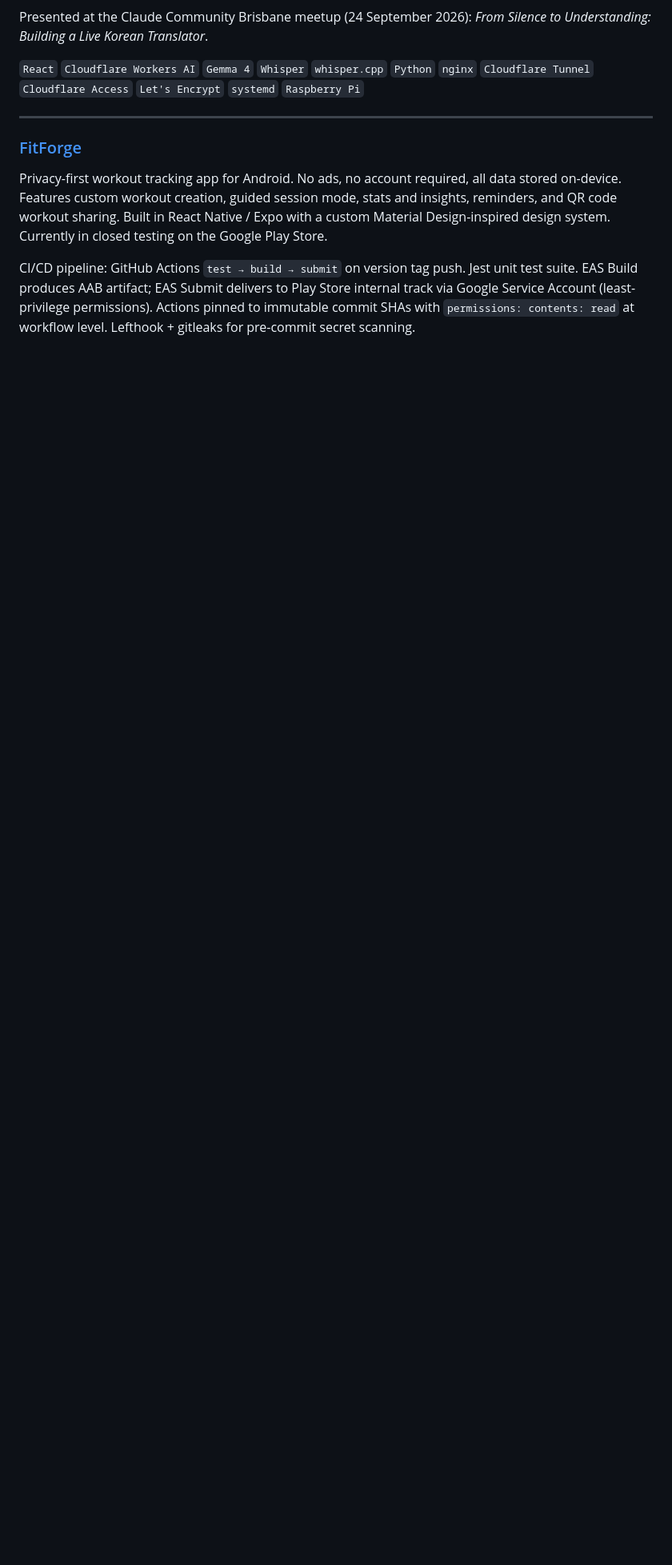
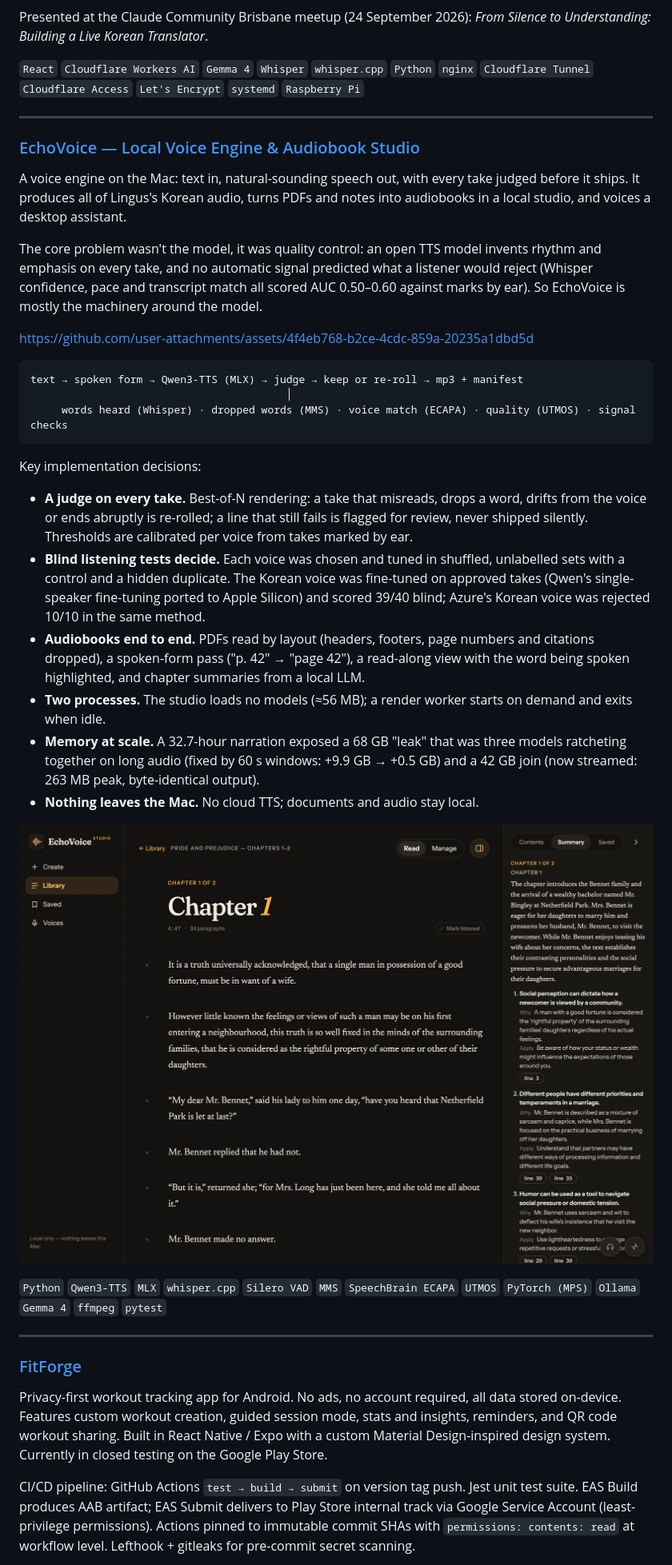
Before and after one commit to AC-DAC/AC-DAC, a Markdown page: README.md, the part around the change. Shown at 80% size. Drawn GitHub-style; pictures changed too: assets/screenshots/echovoice-audiobook-read.png (added); blank space fills up the shorter version.

Commit message:
Profile: EchoVoice project section (reel, pipeline, key decisions, screenshot)
Co-Authored-By: Claude Opus 5.5 <noreply@anthropic.com>

````diff
--- a/README.md
+++ b/README.md
@@ -97,6 +97,34 @@ Key implementation decisions:
 Presented at the Claude Community Brisbane meetup (24 September 2026): *From Silence to Understanding: Building a Live Korean Translator*.
 
 `React` `Cloudflare Workers AI` `Gemma 4` `Whisper` `whisper.cpp` `Python` `nginx` `Cloudflare Tunnel` `Cloudflare Access` `Let's Encrypt` `systemd` `Raspberry Pi`
+
+---
+
+### [EchoVoice — Local Voice Engine & Audiobook Studio](https://github.com/AC-DAC/EchoVoice-Public)
+A voice engine on the Mac: text in, natural-sounding speech out, with every take judged before it ships. It produces all of Lingus's Korean audio, turns PDFs and notes into audiobooks in a local studio, and voices a desktop assistant.
+
+The core problem wasn't the model, it was quality control: an open TTS model invents rhythm and emphasis on every take, and no automatic signal predicted what a listener would reject (Whisper confidence, pace and transcript match all scored AUC 0.50–0.60 against marks by ear). So EchoVoice is mostly the machinery around the model.
+
+https://github.com/user-attachments/assets/4f4eb768-b2ce-4cdc-859a-20235a1dbd5d
+
+```
+text → spoken form → Qwen3-TTS (MLX) → judge → keep or re-roll → mp3 + manifest
+                                         │
+     words heard (Whisper) · dropped words (MMS) · voice match (ECAPA) · quality (UTMOS) · signal checks
+```
+
+Key implementation decisions:
+
+- **A judge on every take.** Best-of-N rendering: a take that misreads, drops a word, drifts from the voice or ends abruptly is re-rolled; a line that still fails is flagged for review, never shipped silently. Thresholds are calibrated per voice from takes marked by ear.
+- **Blind listening tests decide.** Each voice was chosen and tuned in shuffled, unlabelled sets with a control and a hidden duplicate. The Korean voice was fine-tuned on approved takes (Qwen's single-speaker fine-tuning ported to Apple Silicon) and scored 39/40 blind; Azure's Korean voice was rejected 10/10 in the same method.
+- **Audiobooks end to end.** PDFs read by layout (headers, footers, page numbers and citations dropped), a spoken-form pass ("p. 42" → "page 42"), a read-along view with the word being spoken highlighted, and chapter summaries from a local LLM.
+- **Two processes.** The studio loads no models (≈56 MB); a render worker starts on demand and exits when idle.
+- **Memory at scale.** A 32.7-hour narration exposed a 68 GB "leak" that was three models ratcheting together on long audio (fixed by 60 s windows: +9.9 GB → +0.5 GB) and a 42 GB join (now streamed: 263 MB peak, byte-identical output).
+- **Nothing leaves the Mac.** No cloud TTS; documents and audio stay local.
+
+![EchoVoice — Read view with the chapter summary (public-domain mockup)](assets/screenshots/echovoice-audiobook-read.png)
+
+`Python` `Qwen3-TTS` `MLX` `whisper.cpp` `Silero VAD` `MMS` `SpeechBrain ECAPA` `UTMOS` `PyTorch (MPS)` `Ollama` `Gemma 4` `ffmpeg` `pytest`
 
 ---
 
````
